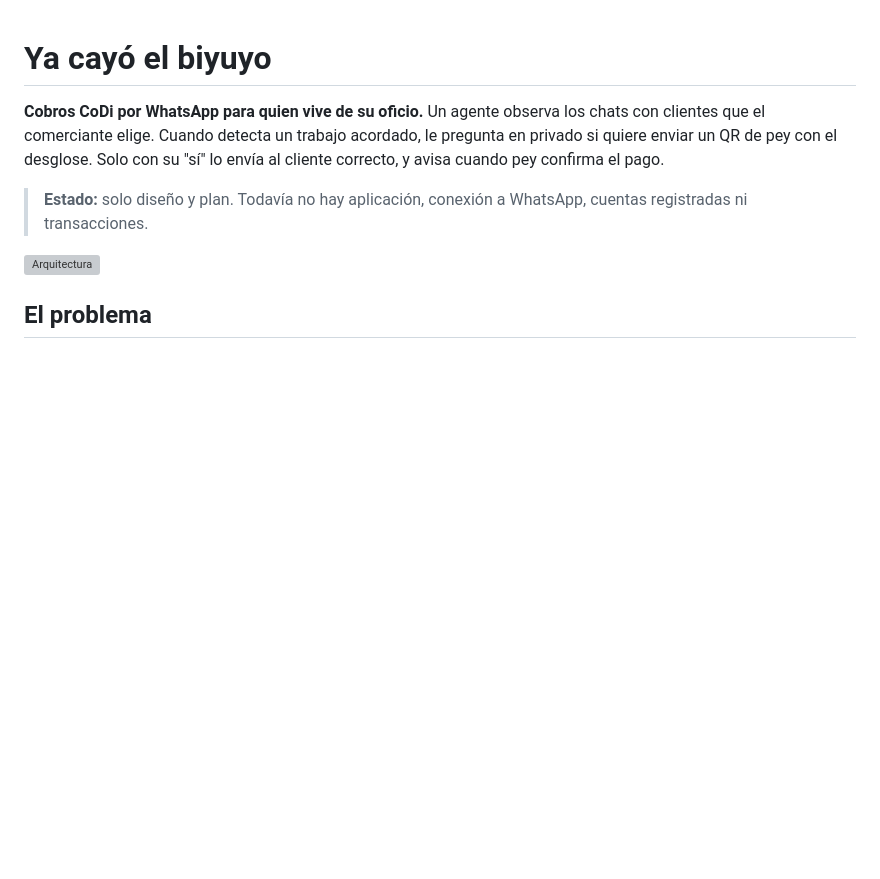
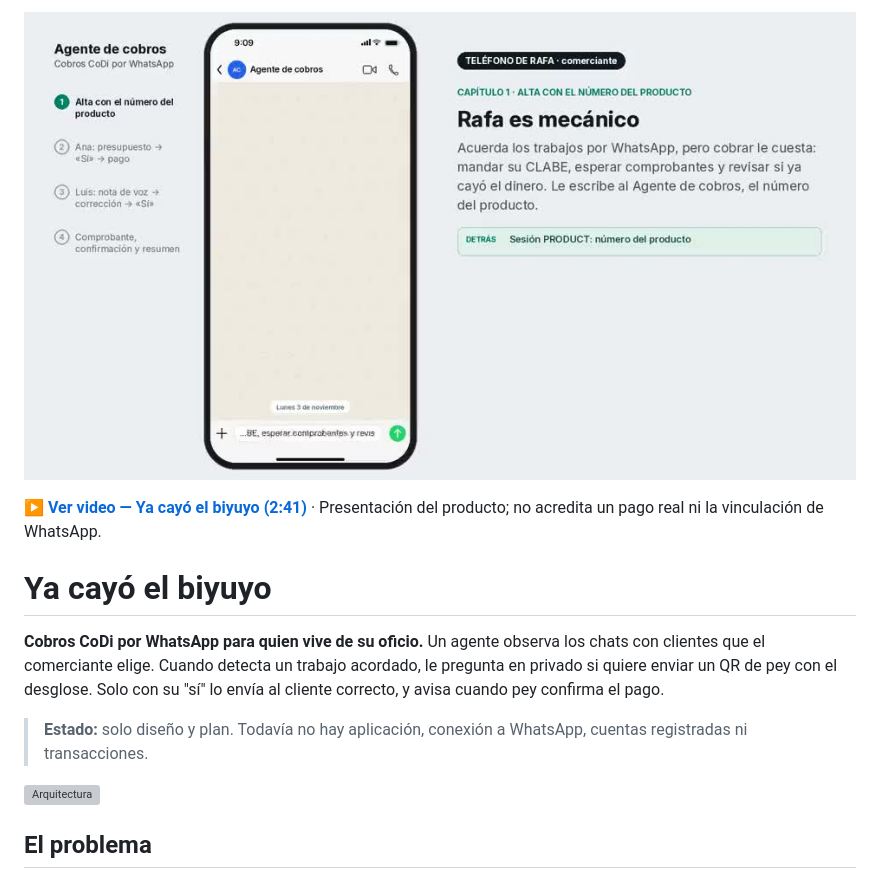
Before and after one commit to feraranas/pey-hackathon, a Markdown page: README.md, the part around the change. Rendered like a GitHub page; pictures changed too: docs/ux/demo/ya-cayo-el-biyuyo.jpg (added); blank space fills up the shorter version; grey boxes are pictures that could not be loaded.

Commit message:
Lead README with approved demo video and clickable poster

```diff
--- a/README.md
+++ b/README.md
@@ -1,3 +1,7 @@
+[![Ver video: Ya cayó el biyuyo](docs/ux/demo/ya-cayo-el-biyuyo.jpg)](docs/ux/demo/ya-cayo-el-biyuyo.mp4)
+
+**[▶ Ver video — Ya cayó el biyuyo (2:41)](docs/ux/demo/ya-cayo-el-biyuyo.mp4)** · Presentación del producto; no acredita un pago real ni la vinculación de WhatsApp.
+
 # Ya cayó el biyuyo
 
 **Cobros CoDi por WhatsApp para quien vive de su oficio.** Un agente observa los chats con clientes que el comerciante elige. Cuando detecta un trabajo acordado, le pregunta en privado si quiere enviar un QR de pey con el desglose. Solo con su "sí" lo envía al cliente correcto, y avisa cuando pey confirma el pago.
```
Also changed, not shown: 2 other files.
